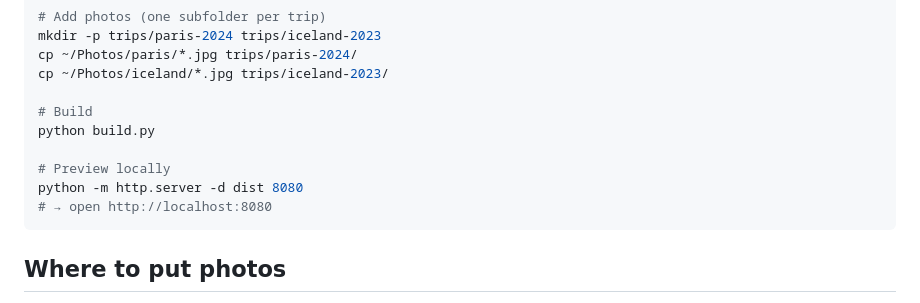
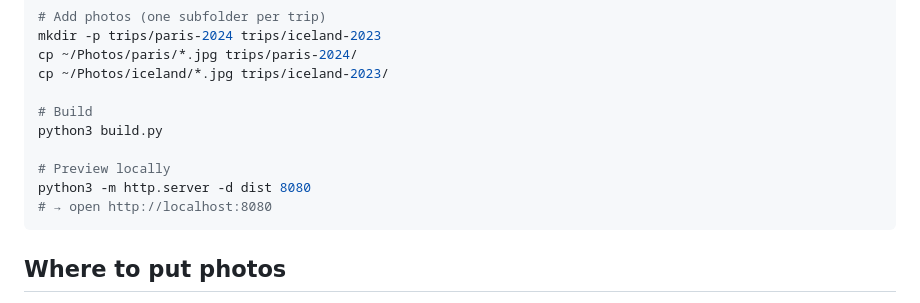
Before and after one commit to fgna/photomap, a Markdown page: README.md, the part around the change. Rendered like a GitHub page.

Commit message:
Update Python commands to use python3

````diff
--- a/README.md
+++ b/README.md
@@ -17,10 +17,10 @@ cp ~/Photos/paris/*.jpg trips/paris-2024/
 cp ~/Photos/iceland/*.jpg trips/iceland-2023/
 
 # Build
-python build.py
+python3 build.py
 
 # Preview locally
-python -m http.server -d dist 8080
+python3 -m http.server -d dist 8080
 # → open http://localhost:8080
 ```
 
````
